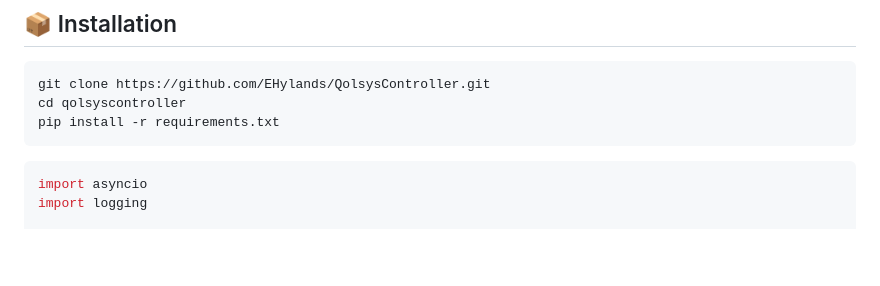
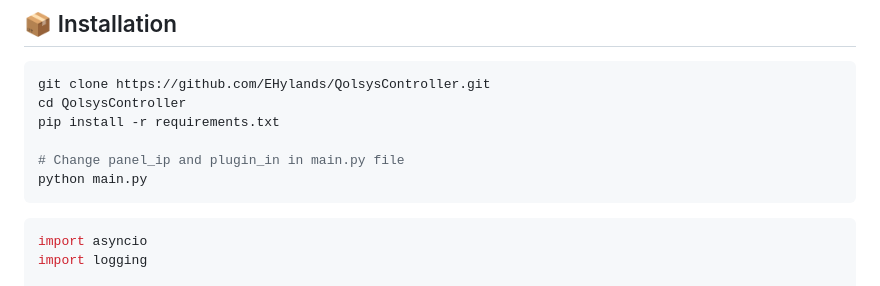
Before and after one commit to EHylands/QolsysController, a Markdown page: Readme.md, the part around the change. Rendered like a GitHub page; blank space fills up the shorter version.

````diff
--- a/Readme.md
+++ b/Readme.md
@@ -31,8 +31,11 @@ Store these files securely.
 
 ```bash
 git clone https://github.com/EHylands/QolsysController.git
-cd qolsyscontroller
+cd QolsysController
 pip install -r requirements.txt
+
+# Change panel_ip and plugin_in in main.py file
+python main.py
 ```
 
 ```bash
````
